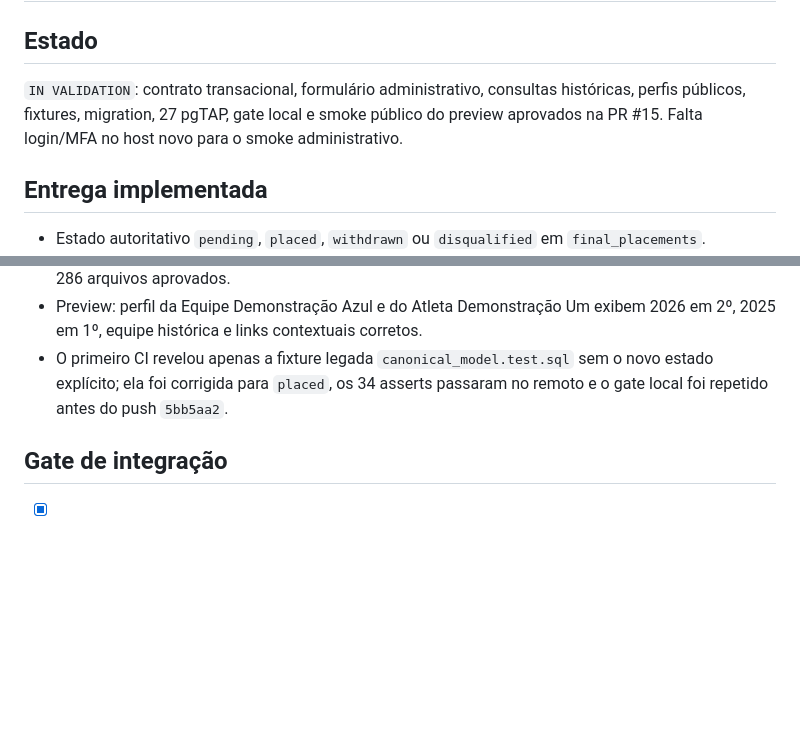
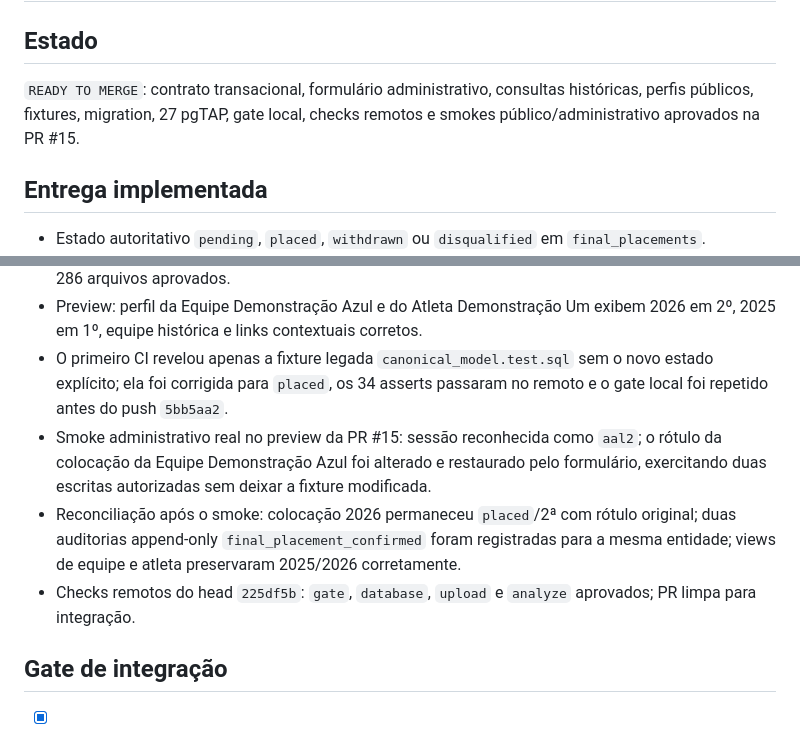
Before and after one commit to renato-lucindo/base-do-basquete, a Markdown page: docs/execution/WP-10.md, 2 parts joined by grey strips. Rendered like a GitHub page; blank space fills up the shorter version.

Commit message:
docs(wp-10): record authenticated validation

```diff
--- a/docs/execution/WP-10.md
+++ b/docs/execution/WP-10.md
@@ -2,7 +2,7 @@
 
 ## Estado
 
-`IN VALIDATION`: contrato transacional, formulário administrativo, consultas históricas, perfis públicos, fixtures, migration, 27 pgTAP, gate local e smoke público do preview aprovados na PR #15. Falta login/MFA no host novo para o smoke administrativo.
+`READY TO MERGE`: contrato transacional, formulário administrativo, consultas históricas, perfis públicos, fixtures, migration, 27 pgTAP, gate local, checks remotos e smokes público/administrativo aprovados na PR #15.
 
 ## Entrega implementada
 
@@ -26,6 +26,9 @@
 - Gate local: Biome, TypeScript strict, 11 arquivos/40 testes Vitest, builds cliente/SSR Worker e scan de 286 arquivos aprovados.
 - Preview: perfil da Equipe Demonstração Azul e do Atleta Demonstração Um exibem 2026 em 2º, 2025 em 1º, equipe histórica e links contextuais corretos.
 - O primeiro CI revelou apenas a fixture legada `canonical_model.test.sql` sem o novo estado explícito; ela foi corrigida para `placed`, os 34 asserts passaram no remoto e o gate local foi repetido antes do push `5bb5aa2`.
+- Smoke administrativo real no preview da PR #15: sessão reconhecida como `aal2`; o rótulo da colocação da Equipe Demonstração Azul foi alterado e restaurado pelo formulário, exercitando duas escritas autorizadas sem deixar a fixture modificada.
+- Reconciliação após o smoke: colocação 2026 permaneceu `placed`/2ª com rótulo original; duas auditorias append-only `final_placement_confirmed` foram registradas para a mesma entidade; views de equipe e atleta preservaram 2025/2026 corretamente.
+- Checks remotos do head `225df5b`: `gate`, `database`, `upload` e `analyze` aprovados; PR limpa para integração.
 
 ## Gate de integração
 
```
Also changed, not shown: other parts of docs/execution/WP-10.md (+2 -2 lines), HANDOFF.md (+12 -9 lines).
